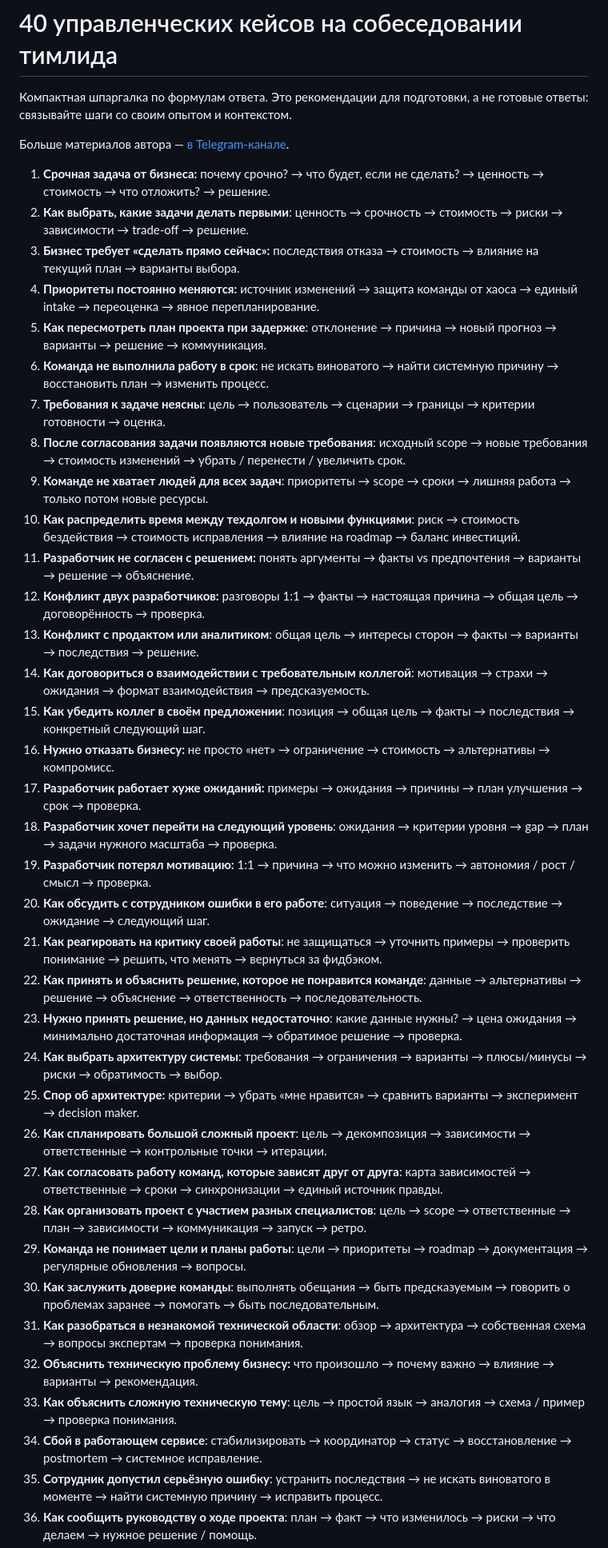
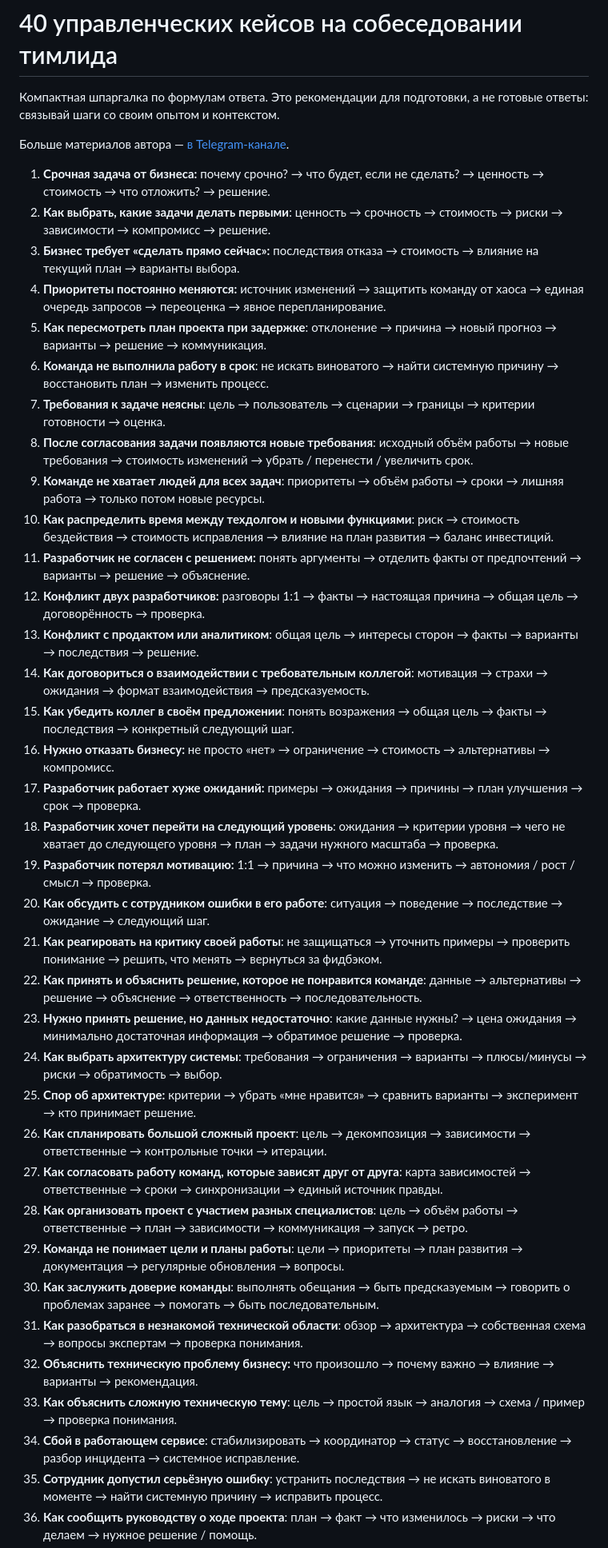
Before and after one commit to StipJey/stipjey.github.io, a Markdown page: public/downloads/teamlead-interview-formulas.md, the part around the change. Shown at 80% size. Drawn GitHub-style.

```diff
--- a/public/downloads/teamlead-interview-formulas.md
+++ b/public/downloads/teamlead-interview-formulas.md
@@ -1,43 +1,43 @@
 # 40 управленческих кейсов на собеседовании тимлида
 
-Компактная шпаргалка по формулам ответа. Это рекомендации для подготовки, а не готовые ответы: связывайте шаги со своим опытом и контекстом.
+Компактная шпаргалка по формулам ответа. Это рекомендации для подготовки, а не готовые ответы: связывай шаги со своим опытом и контекстом.
 
 Больше материалов автора — [в Telegram-канале](https://t.me/+3fpriR795fY1MWEy).
 
 1. **Срочная задача от бизнеса:** почему срочно? → что будет, если не сделать? → ценность → стоимость → что отложить? → решение.
-2. **Как выбрать, какие задачи делать первыми**: ценность → срочность → стоимость → риски → зависимости → trade-off → решение.
+2. **Как выбрать, какие задачи делать первыми**: ценность → срочность → стоимость → риски → зависимости → компромисс → решение.
 3. **Бизнес требует «сделать прямо сейчас»:** последствия отказа → стоимость → влияние на текущий план → варианты выбора.
-4. **Приоритеты постоянно меняются:** источник изменений → защита команды от хаоса → единый intake → переоценка → явное перепланирование.
+4. **Приоритеты постоянно меняются:** источник изменений → защитить команду от хаоса → единая очередь запросов → переоценка → явное перепланирование.
 5. **Как пересмотреть план проекта при задержке**: отклонение → причина → новый прогноз → варианты → решение → коммуникация.
 6. **Команда не выполнила работу в срок**: не искать виноватого → найти системную причину → восстановить план → изменить процесс.
 7. **Требования к задаче неясны**: цель → пользователь → сценарии → границы → критерии готовности → оценка.
-8. **После согласования задачи появляются новые требования**: исходный scope → новые требования → стоимость изменений → убрать / перенести / увеличить срок.
-9. **Команде не хватает людей для всех задач**: приоритеты → scope → сроки → лишняя работа → только потом новые ресурсы.
-10. **Как распределить время между техдолгом и новыми функциями**: риск → стоимость бездействия → стоимость исправления → влияние на roadmap → баланс инвестиций.
-11. **Разработчик не согласен с решением:** понять аргументы → факты vs предпочтения → варианты → решение → объяснение.
+8. **После согласования задачи появляются новые требования**: исходный объём работы → новые требования → стоимость изменений → убрать / перенести / увеличить срок.
+9. **Команде не хватает людей для всех задач**: приоритеты → объём работы → сроки → лишняя работа → только потом новые ресурсы.
+10. **Как распределить время между техдолгом и новыми функциями**: риск → стоимость бездействия → стоимость исправления → влияние на план развития → баланс инвестиций.
+11. **Разработчик не согласен с решением:** понять аргументы → отделить факты от предпочтений → варианты → решение → объяснение.
 12. **Конфликт двух разработчиков:** разговоры 1:1 → факты → настоящая причина → общая цель → договорённость → проверка.
 13. **Конфликт с продактом или аналитиком**: общая цель → интересы сторон → факты → варианты → последствия → решение.
 14. **Как договориться о взаимодействии с требовательным коллегой**: мотивация → страхи → ожидания → формат взаимодействия → предсказуемость.
-15. **Как убедить коллег в своём предложении**: позиция → общая цель → факты → последствия → конкретный следующий шаг.
+15. **Как убедить коллег в своём предложении**: понять возражения → общая цель → факты → последствия → конкретный следующий шаг.
 16. **Нужно отказать бизнесу:** не просто «нет» → ограничение → стоимость → альтернативы → компромисс.
 17. **Разработчик работает хуже ожиданий:** примеры → ожидания → причины → план улучшения → срок → проверка.
-18. **Разработчик хочет перейти на следующий уровень**: ожидания → критерии уровня → gap → план → задачи нужного масштаба → проверка.
+18. **Разработчик хочет перейти на следующий уровень**: ожидания → критерии уровня → чего не хватает до следующего уровня → план → задачи нужного масштаба → проверка.
 19. **Разработчик потерял мотивацию:** 1:1 → причина → что можно изменить → автономия / рост / смысл → проверка.
 20. **Как обсудить с сотрудником ошибки в его работе**: ситуация → поведение → последствие → ожидание → следующий шаг.
 21. **Как реагировать на критику своей работы**: не защищаться → уточнить примеры → проверить понимание → решить, что менять → вернуться за фидбэком.
 22. **Как принять и объяснить решение, которое не понравится команде**: данные → альтернативы → решение → объяснение → ответственность → последовательность.
 23. **Нужно принять решение, но данных недостаточно**: какие данные нужны? → цена ожидания → минимально достаточная информация → обратимое решение → проверка.
 24. **Как выбрать архитектуру системы**: требования → ограничения → варианты → плюсы/минусы → риски → обратимость → выбор.
-25. **Спор об архитектуре:** критерии → убрать «мне нравится» → сравнить варианты → эксперимент → decision maker.
+25. **Спор об архитектуре:** критерии → убрать «мне нравится» → сравнить варианты → эксперимент → кто принимает решение.
 26. **Как спланировать большой сложный проект**: цель → декомпозиция → зависимости → ответственные → контрольные точки → итерации.
 27. **Как согласовать работу команд, которые зависят друг от друга**: карта зависимостей → ответственные → сроки → синхронизации → единый источник правды.
-28. **Как организовать проект с участием разных специалистов**: цель → scope → ответственные → план → зависимости → коммуникация → запуск → ретро.
-29. **Команда не понимает цели и планы работы**: цели → приоритеты → roadmap → документация → регулярные обновления → вопросы.
+28. **Как организовать проект с участием разных специалистов**: цель → объём работы → ответственные → план → зависимости → коммуникация → запуск → ретро.
+29. **Команда не понимает цели и планы работы**: цели → приоритеты → план развития → документация → регулярные обновления → вопросы.
 30. **Как заслужить доверие команды**: выполнять обещания → быть предсказуемым → говорить о проблемах заранее → помогать → быть последовательным.
 31. **Как разобраться в незнакомой технической области**: обзор → архитектура → собственная схема → вопросы экспертам → проверка понимания.
 32. **Объяснить техническую проблему бизнесу:** что произошло → почему важно → влияние → варианты → рекомендация.
 33. **Как объяснить сложную техническую тему**: цель → простой язык → аналогия → схема / пример → проверка понимания.
-34. **Сбой в работающем сервисе**: стабилизировать → координатор → статус → восстановление → postmortem → системное исправление.
+34. **Сбой в работающем сервисе**: стабилизировать → координатор → статус → восстановление → разбор инцидента → системное исправление.
 35. **Сотрудник допустил серьёзную ошибку**: устранить последствия → не искать виноватого в моменте → найти системную причину → исправить процесс.
 36. **Как сообщить руководству о ходе проекта**: план → факт → что изменилось → риски → что делаем → нужное решение / помощь.
 37. **Как сообщить о задержке проекта и предложить варианты**: не скрывать → новый прогноз → причина → несколько вариантов → рекомендация.
```
Also changed, not shown: public/downloads/40-formul-timlida.md (+13 -13 lines), 1 other file.
